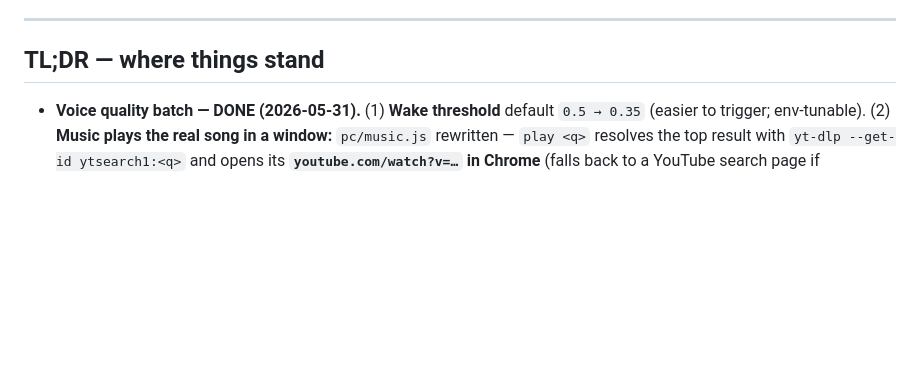
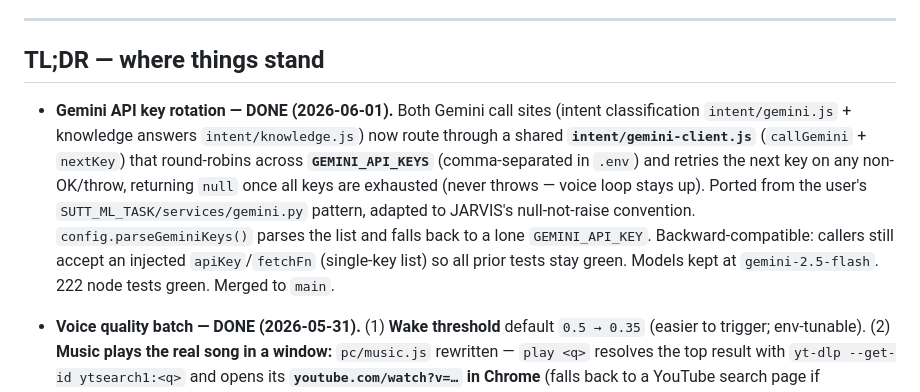
Before and after one commit to Arcco-Chakraborty/jarvis, a Markdown page: CHECKPOINT.md, the part around the change. Rendered like a GitHub page; blank space fills up the shorter version.

Commit message:
checkpoint: Gemini key rotation across both call sites

```diff
--- a/CHECKPOINT.md
+++ b/CHECKPOINT.md
@@ -8,6 +8,8 @@ If the two ever conflict, **PROJECT.md wins** — then fix this file.
 ---
 
 ## TL;DR — where things stand
+
+- **Gemini API key rotation — DONE (2026-06-01).** Both Gemini call sites (intent classification `intent/gemini.js` + knowledge answers `intent/knowledge.js`) now route through a shared **`intent/gemini-client.js`** (`callGemini` + `nextKey`) that round-robins across **`GEMINI_API_KEYS`** (comma-separated in `.env`) and retries the next key on any non-OK/throw, returning `null` once all keys are exhausted (never throws — voice loop stays up). Ported from the user's `SUTT_ML_TASK/services/gemini.py` pattern, adapted to JARVIS's null-not-raise convention. `config.parseGeminiKeys()` parses the list and falls back to a lone `GEMINI_API_KEY`. Backward-compatible: callers still accept an injected `apiKey`/`fetchFn` (single-key list) so all prior tests stay green. Models kept at `gemini-2.5-flash`. 222 node tests green. Merged to `main`.
 
 - **Voice quality batch — DONE (2026-05-31).** (1) **Wake threshold** default `0.5 → 0.35` (easier to trigger; env-tunable). (2) **Music plays the real song in a window:** `pc/music.js` rewritten — `play <q>` resolves the top result with `yt-dlp --get-id ytsearch1:<q>` and opens its **`youtube.com/watch?v=…` in Chrome** (falls back to a YouTube search page if unresolved); the old headless mpv path is gone. **pause/stop now go through `playerctl`** (MPRIS — controls the Chrome/YouTube tab *and* Spotify); the server detects `playerctl` at boot (`which`) and degrades gracefully if absent (**`sudo apt install -y playerctl`** to enable transport). (3) **Music phrasings stay local:** "put on X" / "play me X" / "i want to hear X" → `play_music` (no Gemini). (4) **Compound commands:** "X and then Y" runs each clause in order via a new `intent/split.js` + `parseLocal` (offline cascade) in the server pipeline — only when **every** clause parses locally and none is shell/confirm (so "all lights except tubelight **and** socket" isn't wrongly split); combined `ok`/speak. Local-first routing was already working (verified). 210 node + 42 voice tests green. Merged to `main`. **Next cycle: Wayland window control** (focus / side-by-side / window awareness — needs a GNOME D-Bus extension and/or ydotool; `wmctrl`/`xdotool` don't work on Wayland).
 
```
